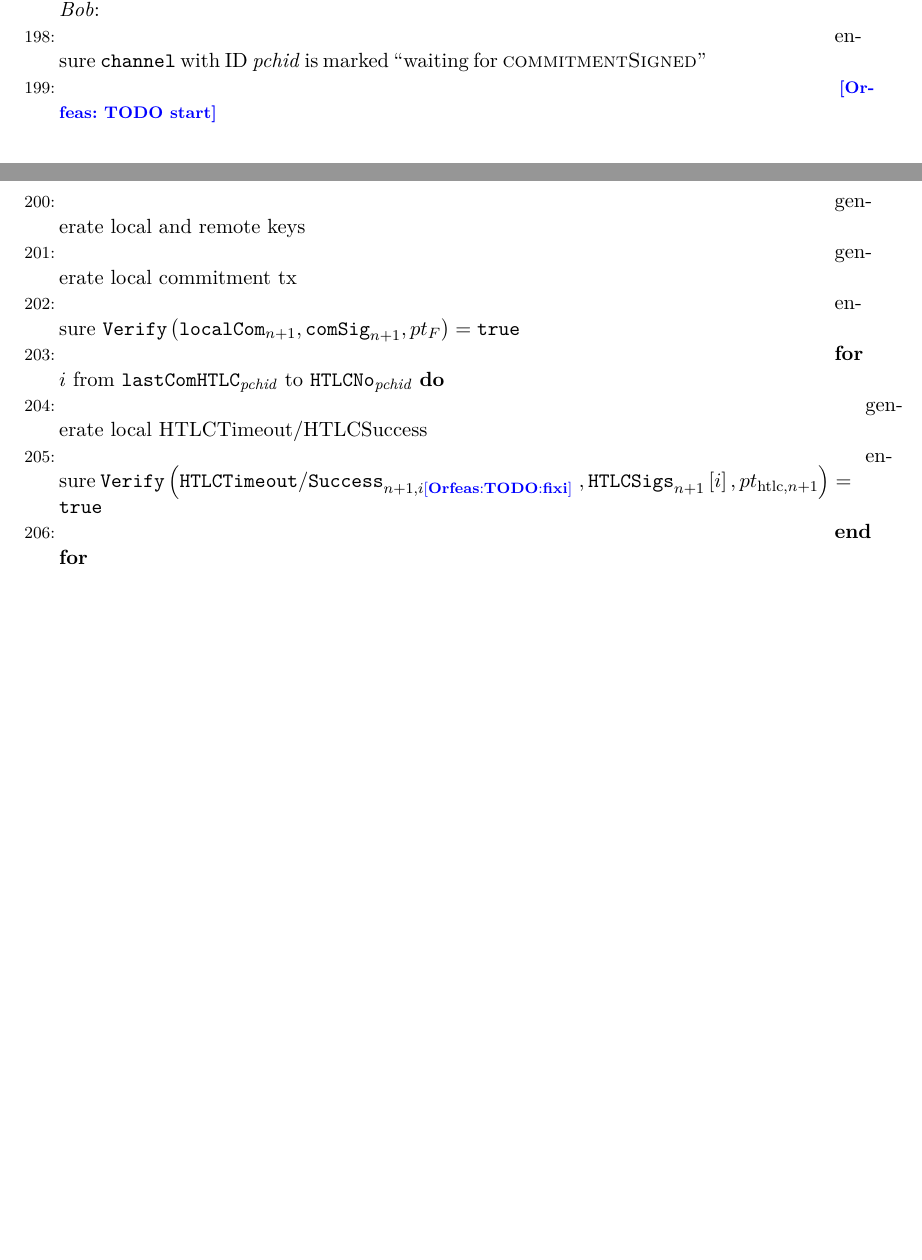
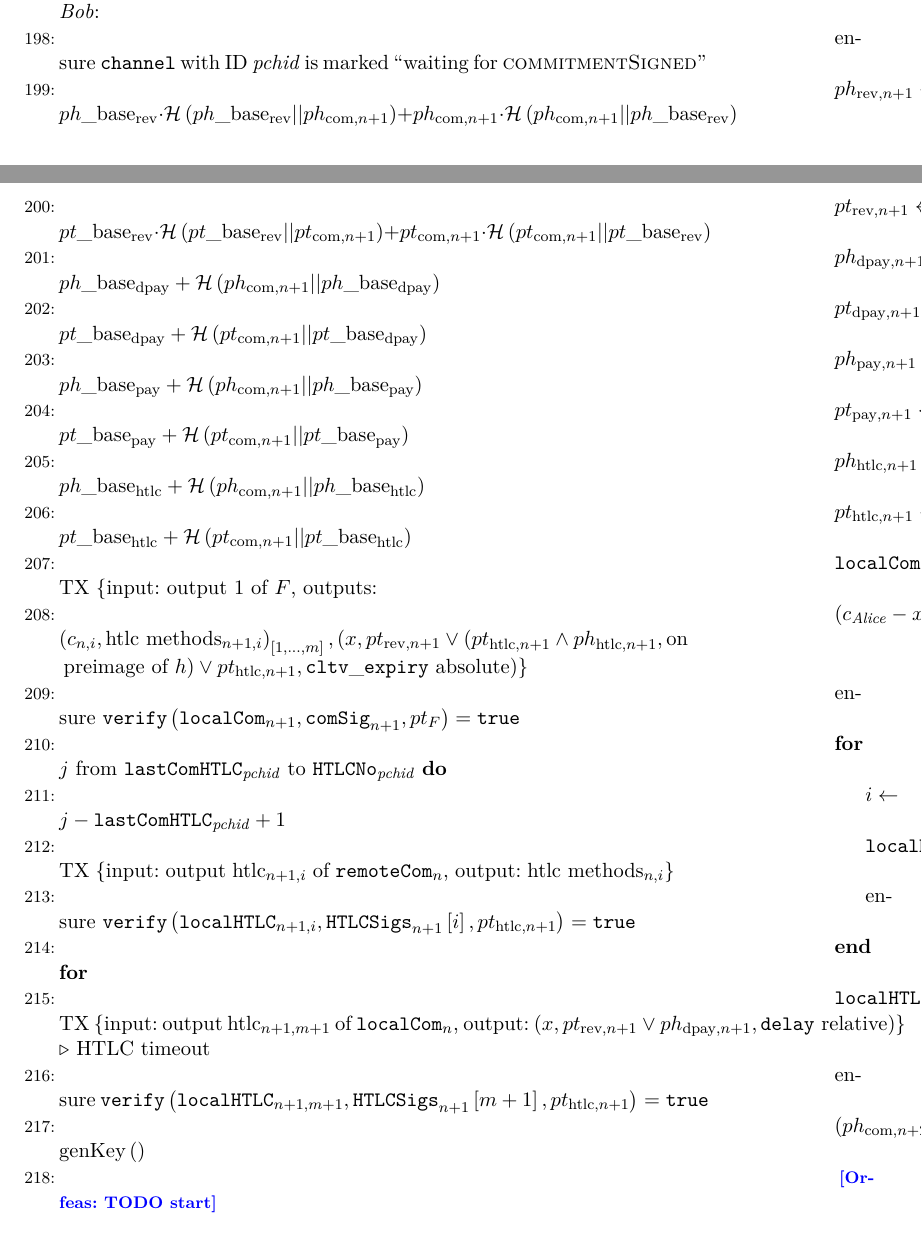
Before and after one commit to OrfeasLitos/PaymentChannels, a LaTeX paper (src/paymentChannels.tex, which reads src/lightningprot.tex): two parts of pages 26 and 27 of 36 before the commit and two parts of pages 26 and 27 of 37 after it, joined at a grey line, cut so that both start at the same text, the shorter picture padded with empty space. Compiled offline with pdfLaTeX.

Commit message:
Continue with keys and txs

```diff
--- a/src/lightningprot.tex
+++ b/src/lightningprot.tex
@@ -464,19 +464,65 @@
     \Indent
       \State ensure \texttt{channel} with ID \textit{pchid} is marked ``waiting
       for \textsc{commitmentSigned}''
-      \State \orfeas{TODO start}
-      \State generate local and remote keys
-      \State generate local commitment tx
-      \State ensure $\mathtt{Verify}\left(\mathtt{localCom}_{n+1},
+      \State $ph_{\mathrm{rev}, n+1} \gets ph\_\mathrm{base}_{\mathrm{rev}} \cdot
+      \mathcal{H}\left(ph\_\mathrm{base}_{\mathrm{rev}} ||
+      ph_{\mathrm{com}, n+1}\right) + ph_{\mathrm{com}, n+1} \cdot \mathcal{H}\left(
+      ph_{\mathrm{com}, n+1} || ph\_\mathrm{base}_{\mathrm{rev}}\right)$
+      \State $pt_{\mathrm{rev}, n+1} \gets pt\_\mathrm{base}_{\mathrm{rev}} \cdot
+      \mathcal{H}\left(pt\_\mathrm{base}_{\mathrm{rev}} ||
+      pt_{\mathrm{com}, n+1}\right) + pt_{\mathrm{com}, n+1} \cdot \mathcal{H}\left(
+      pt_{\mathrm{com}, n+1} || pt\_\mathrm{base}_{\mathrm{rev}}\right)$
+      \State $ph_{\mathrm{dpay}, n+1} \gets ph\_\mathrm{base}_{\mathrm{dpay}} +
+      \mathcal{H}\left(ph_{\mathrm{com}, n+1} ||
+      ph\_\mathrm{base}_{\mathrm{dpay}}\right)$
+      \State $pt_{\mathrm{dpay}, n+1} \gets pt\_\mathrm{base}_{\mathrm{dpay}} +
+      \mathcal{H}\left(pt_{\mathrm{com}, n+1} ||
+      pt\_\mathrm{base}_{\mathrm{dpay}}\right)$
+      \State $ph_{\mathrm{pay}, n+1} \gets ph\_\mathrm{base}_{\mathrm{pay}} +
+      \mathcal{H}\left(ph_{\mathrm{com}, n+1} ||
+      ph\_\mathrm{base}_{\mathrm{pay}}\right)$
+      \State $pt_{\mathrm{pay}, n+1} \gets pt\_\mathrm{base}_{\mathrm{pay}} +
+      \mathcal{H}\left(pt_{\mathrm{com}, n+1} ||
+      pt\_\mathrm{base}_{\mathrm{pay}}\right)$
+      \State $ph_{\mathrm{htlc}, n+1} \gets ph\_\mathrm{base}_{\mathrm{htlc}} +
+      \mathcal{H}\left(ph_{\mathrm{com}, n+1} ||
+      ph\_\mathrm{base}_{\mathrm{htlc}}\right)$
+      \State $pt_{\mathrm{htlc}, n+1} \gets pt\_\mathrm{base}_{\mathrm{htlc}} +
+      \mathcal{H}\left(pt_{\mathrm{com}, n+1} ||
+      pt\_\mathrm{base}_{\mathrm{htlc}}\right)$
+      \State $\mathtt{localCom}_{n+1} \gets$ TX \{input: output 1 of $F$,
+      outputs:
+      \State $\left(c_{\alice} - x, pt_{\mathrm{rev}, n+1} \vee
+      \left(ph_{\mathrm{dpay}, n+1}, \mathtt{delay} \text{
+      relative}\right)\right), \left(c_{\bob}, pt_{\mathrm{pay},
+      n+1}\right),$ $\left(c_{n, i}, \text{htlc methods}_{n+1,
+      i}\right)_{\left[1, \dots, m\right]}, \left(x, pt_{\mathrm{rev}, n+1}
+      \vee \left(pt_{\mathrm{htlc}, n+1} \wedge ph_{\mathrm{htlc},
+      n+1},\text{on}\right.\right.$ $\left.\left.\text{preimage of } h\right)
+      \vee pt_{\mathrm{htlc}, n+1}, \mathtt{cltv\_expiry} \text{
+      absolute}\right)$\}
+      \State ensure $\mathtt{verify}\left(\mathtt{localCom}_{n+1},
       \mathtt{comSig}_{n+1}, pt_F\right) = \mathtt{true}$
-      \For{$i$ from $\mathtt{lastComHTLC}_{\mathit{pchid}}$ to
+      \For{$j$ from $\mathtt{lastComHTLC}_{\mathit{pchid}}$ to
       $\mathtt{HTLCNo}_{\mathit{pchid}}$}
-        \State generate local HTLCTimeout/HTLCSuccess
-        \State ensure $\mathtt{Verify}\left(\mathtt{HTLCTimeout/Success}_{n+1,
-        i\orfeas{TODO: fix i}}, \mathtt{HTLCSigs}_{n+1} \left[i\right],
-        pt_{\mathrm{htlc}, n+1}\right) =
+        \State $i \gets j - \mathtt{lastComHTLC}_{\mathit{pchid}} + 1$
+        \State $\mathtt{localHTLC}_{n+1, i} \gets$ TX \{input:
+        output $\mathrm{htlc}_{n+1, i}$ of $\mathtt{remoteCom}_n$, output:
+        $\text{htlc methods}_{n, i}$\}
+        \State ensure $\mathtt{verify}\left(\mathtt{localHTLC}_{n+1, i},
+        \mathtt{HTLCSigs}_{n+1}\left[i\right], pt_{\mathrm{htlc}, n+1}\right) =
         \mathtt{true}$
       \EndFor
+      \State $\mathtt{localHTLC}_{n+1, m+1} \gets$ TX \{input: output
+      $\mathrm{htlc}_{n+1, m+1}$ of $\mathtt{localCom}_n$, output: $\left(x,
+      pt_{\mathrm{rev}, n+1} \vee ph_{\mathrm{dpay}, n+1}, \mathtt{delay}
+      \text{ relative}\right)$\} \Comment{HTLC timeout}
+      \State ensure $\mathtt{verify}\left(\mathtt{localHTLC}_{n+1, m+1},
+      \mathtt{HTLCSigs}_{n+1}\left[m+1\right], pt_{\mathrm{htlc}, n+1}\right) =
+      \mathtt{true}$
+      \State $\left(ph_{\mathrm{com}, n+2}, sh_{\mathrm{com}, n+2}\right) \gets
+      \mathrm{genKey}\left(\right)$
+      \State \orfeas{TODO start}
       \State generate remote commitment tx
       \State generate commitment signature
       \State $\mathrm{HTLCSigs} \gets \emptyset$
@@ -485,3 +532,2 @@
         \State generate remote HTLCTimeout/HTLCSuccess
         \State generate
-        $\mathtt{signature}\left(\mathtt{HTLCTimeout/Success}_{n+1,
```
Also changed, not shown: src/lightningprot.tex (18 more changed lines).
